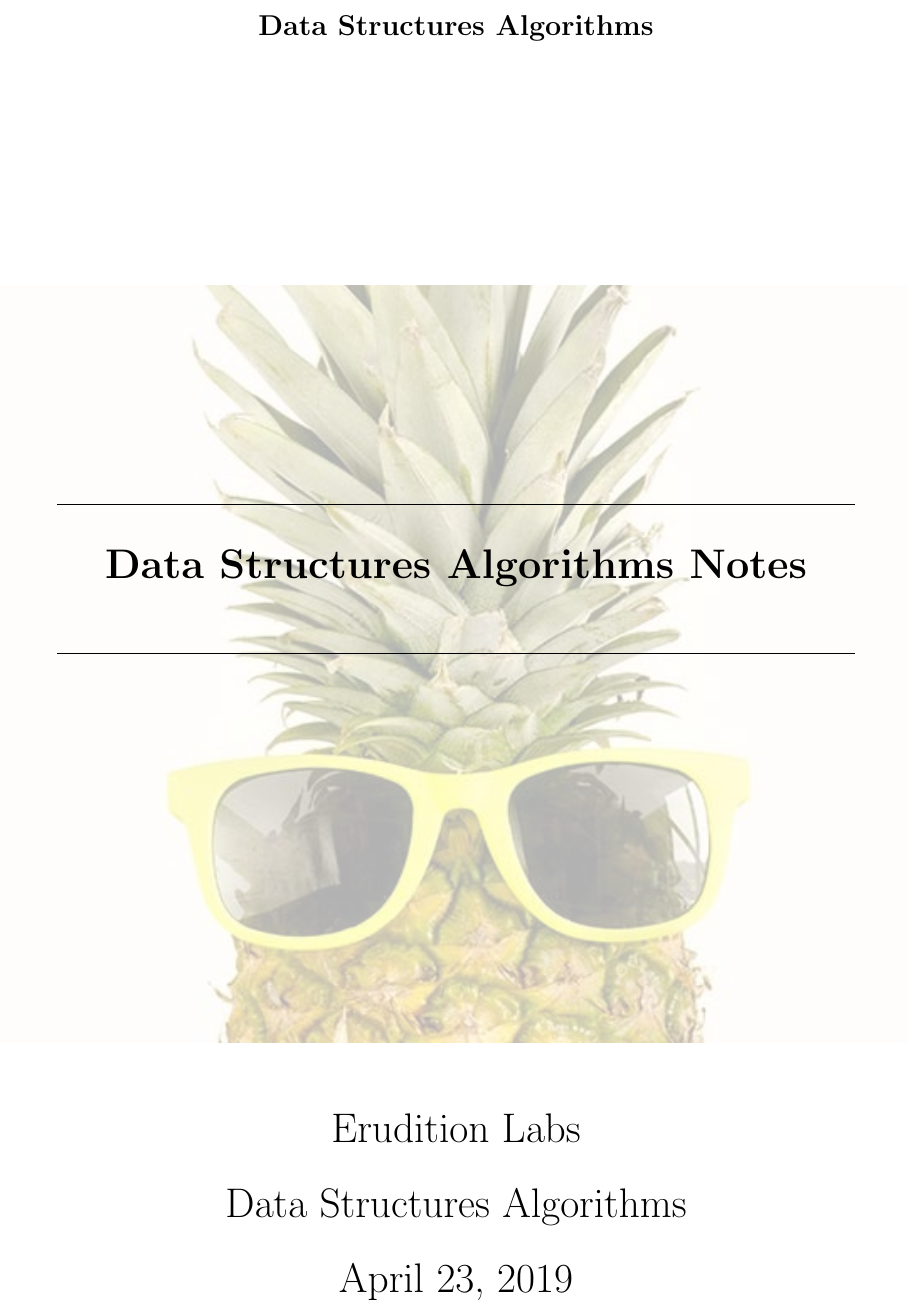
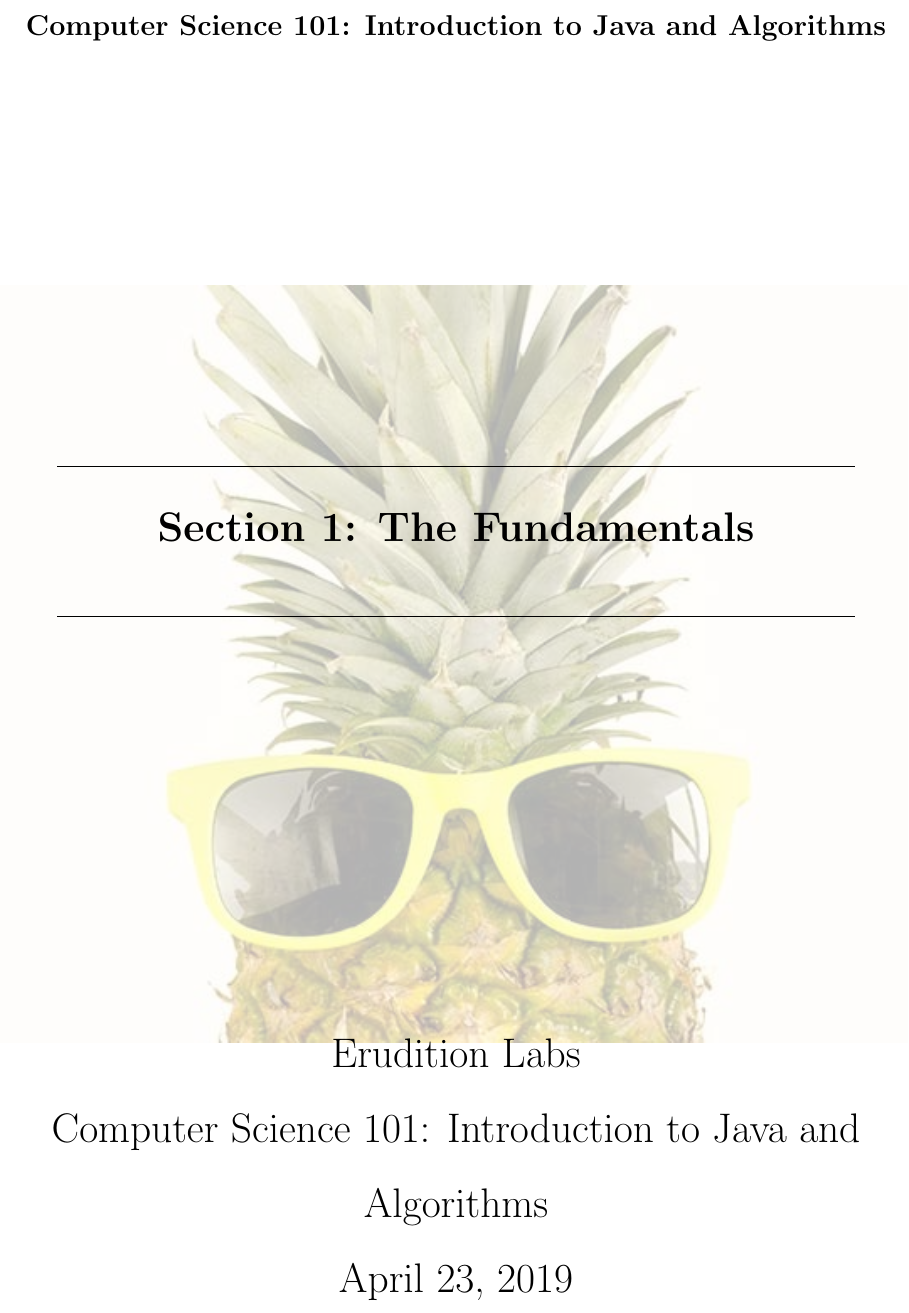
Before and after one commit to erudition-labs/UdemyComp101, a LaTeX document (Chapter1/Chapter1.tex): part of page 1 of 2, cut at the place of the change. Compiled offline with pdfLaTeX.

Commit message:
updated titles

```diff
--- a/Chapter1/Chapter1.tex
+++ b/Chapter1/Chapter1.tex
@@ -36,14 +36,14 @@ keepaspectratio]{background.jpg}}%
 \begin{titlepage}
 \begin{center}
 \vspace{1cm}
-\Large{\textbf{Data Structures Algorithms}}\\
+\Large{\textbf{Computer Science 101: Introduction to Java and Algorithms}}\\
 \vfill
 \line(1,0){400}\\
-\huge{\textbf{Data Structures Algorithms Notes}}\\
+\huge{\textbf{Section 1: The Fundamentals}}\\
 \line(1,0){400}\\
 \vfill
 Erudition Labs\\
-Data Structures Algorithms\\
+Computer Science 101: Introduction to Java and Algorithms\\
 \today\\
 \end{center}
 \end{titlepage}
```
Also changed, not shown: Chapter1/Chapter1.pdf, 2 other files.
